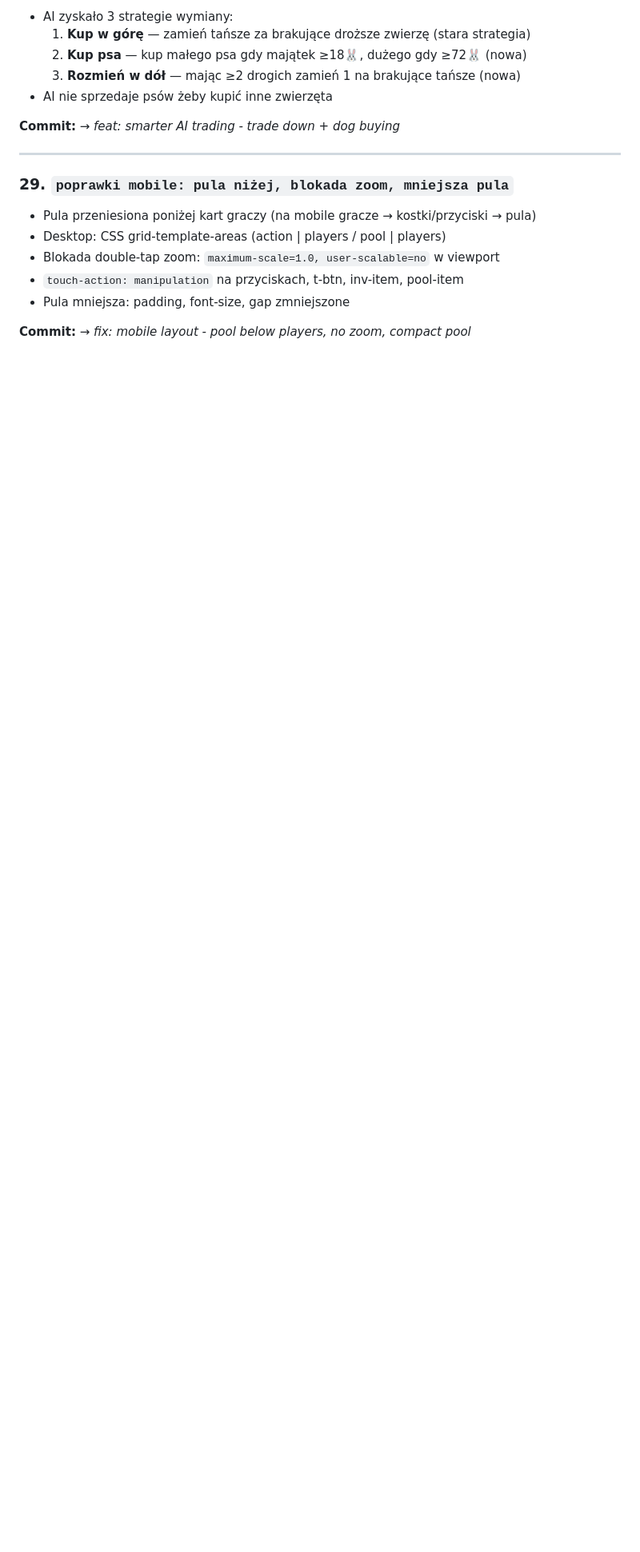
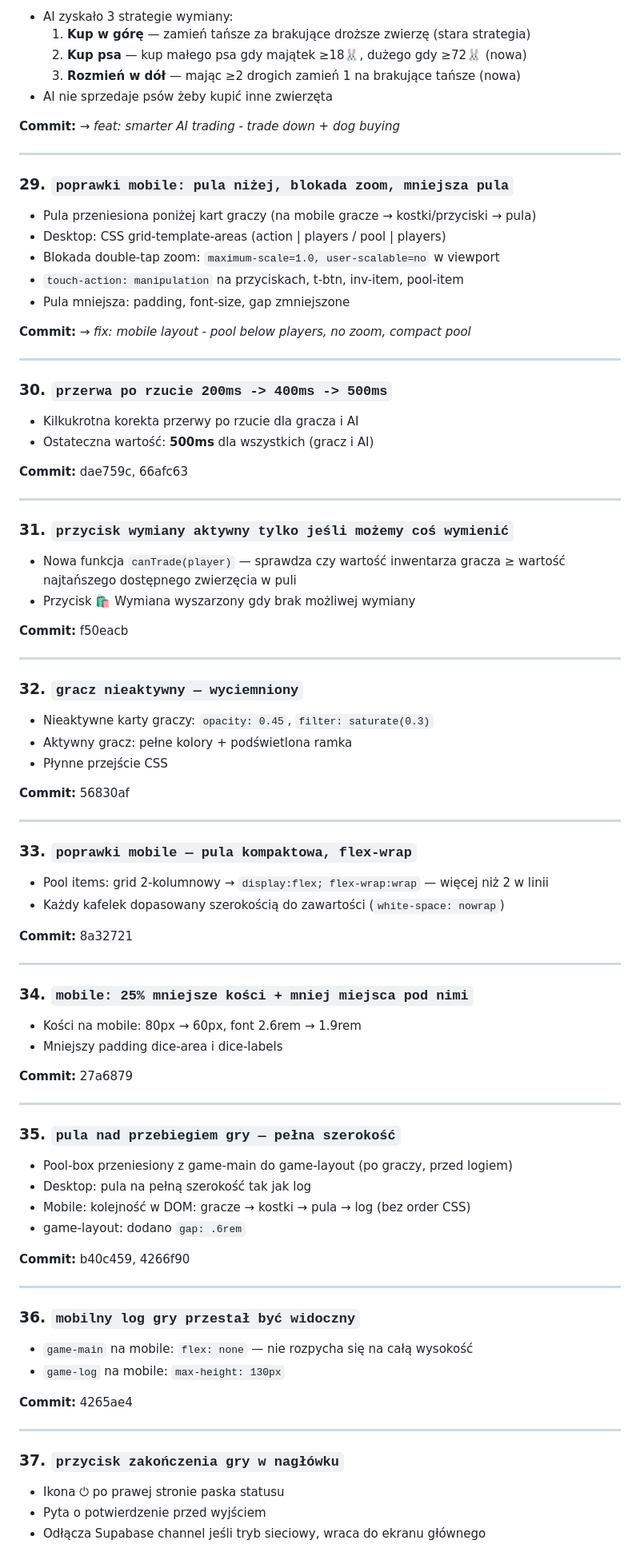
Before and after one commit to SchoolHackDay/animal-farm, a Markdown page: historia-zmian.md, the part around one of its changes. Shown at 80% size. Drawn GitHub-style; blank space fills up the shorter version.

Commit message:
docs: update all MD files to current state
- historia-zmian.md: added entries 30-38 (missing since last update)
- specyfikacja.md: dog loses life after protecting (fox/wolf)
- README.md: dog protection note corrected (dog is lost after defending)

Co-authored-by: Copilot <223556219+Copilot@users.noreply.github.com>

```diff
--- a/historia-zmian.md
+++ b/historia-zmian.md
@@ -392,3 +392,78 @@ Utworzono profesjonalne `README.md` z:
 - Pula mniejsza: padding, font-size, gap zmniejszone
 
 **Commit:** → *fix: mobile layout - pool below players, no zoom, compact pool*
+
+---
+
+### 30. `przerwa po rzucie 200ms -> 400ms -> 500ms`
+
+- Kilkukrotna korekta przerwy po rzucie dla gracza i AI
+- Ostateczna wartość: **500ms** dla wszystkich (gracz i AI)
+
+**Commit:** dae759c, 66afc63
+
+---
+
+### 31. `przycisk wymiany aktywny tylko jeśli możemy coś wymienić`
+
+- Nowa funkcja `canTrade(player)` — sprawdza czy wartość inwentarza gracza ≥ wartość najtańszego dostępnego zwierzęcia w puli
+- Przycisk 🛍️ Wymiana wyszarzony gdy brak możliwej wymiany
+
+**Commit:** f50eacb
+
+---
+
+### 32. `gracz nieaktywny — wyciemniony`
+
+- Nieaktywne karty graczy: `opacity: 0.45`, `filter: saturate(0.3)`
+- Aktywny gracz: pełne kolory + podświetlona ramka
+- Płynne przejście CSS
+
+**Commit:** 56830af
+
+---
+
+### 33. `poprawki mobile — pula kompaktowa, flex-wrap`
+
+- Pool items: grid 2-kolumnowy → `display:flex; flex-wrap:wrap` — więcej niż 2 w linii
+- Każdy kafelek dopasowany szerokością do zawartości (`white-space: nowrap`)
+
+**Commit:** 8a32721
+
+---
+
+### 34. `mobile: 25% mniejsze kości + mniej miejsca pod nimi`
+
+- Kości na mobile: 80px → 60px, font 2.6rem → 1.9rem
+- Mniejszy padding dice-area i dice-labels
+
+**Commit:** 27a6879
+
+---
+
+### 35. `pula nad przebiegiem gry — pełna szerokość`
+
+- Pool-box przeniesiony z game-main do game-layout (po graczy, przed logiem)
+- Desktop: pula na pełną szerokość tak jak log
+- Mobile: kolejność w DOM: gracze → kostki → pula → log (bez order CSS)
+- game-layout: dodano `gap: .6rem`
+
+**Commit:** b40c459, 4266f90
+
+---
+
+### 36. `mobilny log gry przestał być widoczny`
+
+- `game-main` na mobile: `flex: none` — nie rozpycha się na całą wysokość
+- `game-log` na mobile: `max-height: 130px`
+
+**Commit:** 4265ae4
+
+---
+
+### 37. `przycisk zakończenia gry w nagłówku`
+
+- Ikona ⏻ po prawej stronie paska statusu
+- Pyta o potwierdzenie przed wyjściem
+- Odłącza Supabase channel jeśli tryb sieciowy, wraca do ekranu głównego
+
```
Also changed, not shown: other parts of historia-zmian.md (+11 -0 lines), README.md (+2 -2 lines), specyfikacja.md (+2 -2 lines).
